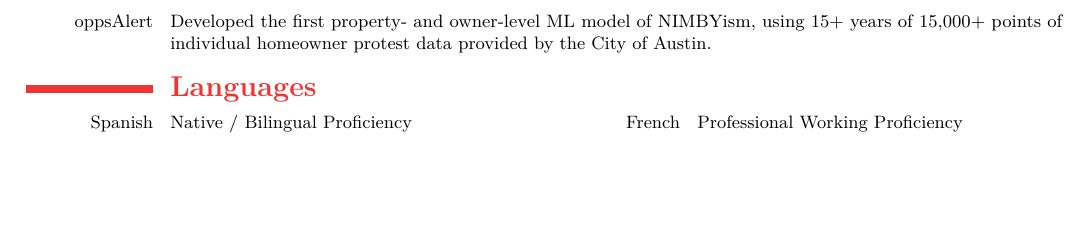
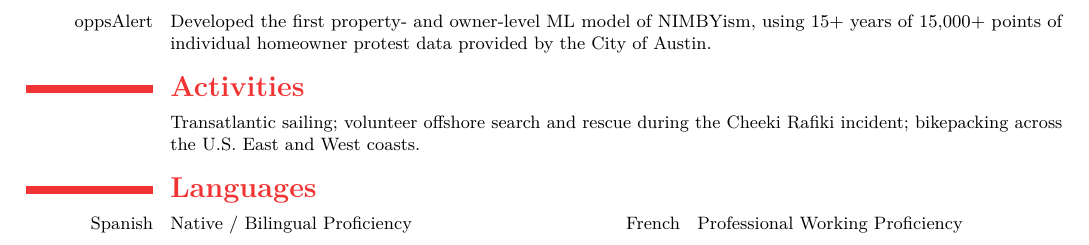
Before and after one commit to dhardestylewis/cv-dhl, a LaTeX CV (resume/2-page/with-cover-letter/resume-dhl-20260131-latest/resume-dhl-20260201-fullstack-mle.tex): part of page 3 of 3, cut so that both start at the same text, the shorter picture padded with empty space. Compiled offline with pdfLaTeX.

Commit message:
feat: Add Activities section

```diff
--- a/resume/2-page/with-cover-letter/resume-dhl-20260131-latest/resume-dhl-20260201-fullstack-mle.tex
+++ b/resume/2-page/with-cover-letter/resume-dhl-20260131-latest/resume-dhl-20260201-fullstack-mle.tex
@@ -166,6 +166,9 @@ Specializing in automated validation frameworks and scalable distributed infrast
 
 
 
+  \section{\textsc{Activities}}
+    \cvitem{}{Transatlantic sailing; volunteer offshore search and rescue during the Cheeki Rafiki incident; bikepacking across the U.S.\ \allowbreak East and West coasts.}
+
   \section{\textsc{Languages}}
     \cvdoubleitem{Spanish}{Native / Bilingual Proficiency}{French}{Professional Working Proficiency}
 
```
Also changed, not shown: resume/2-page/with-cover-letter/resume-dhl-20260131-latest/resume-dhl-20260201-fullstack-mle.pdf, 3 other files.
